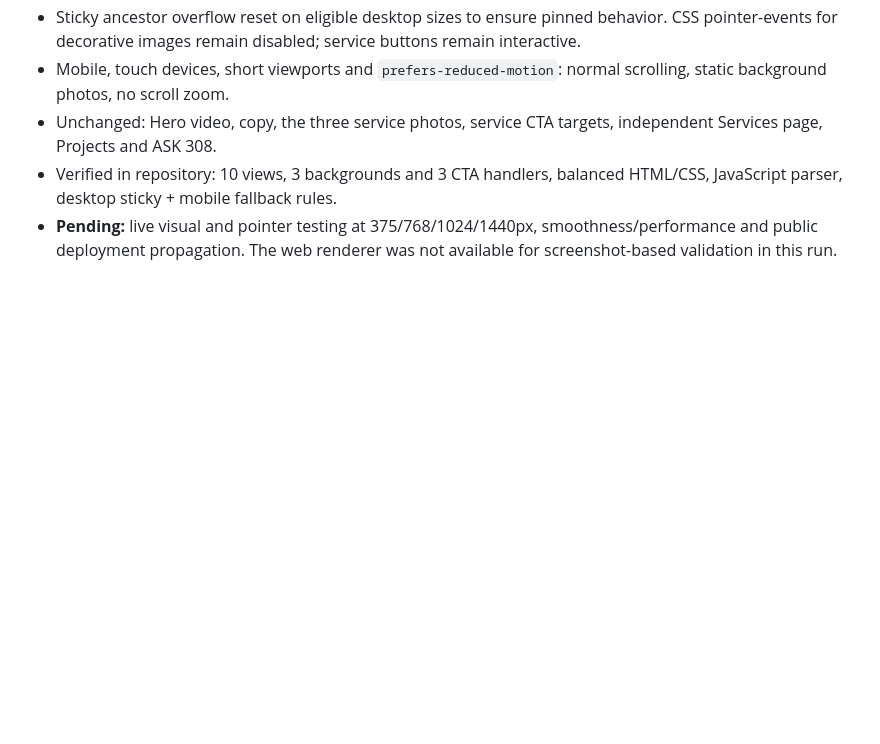
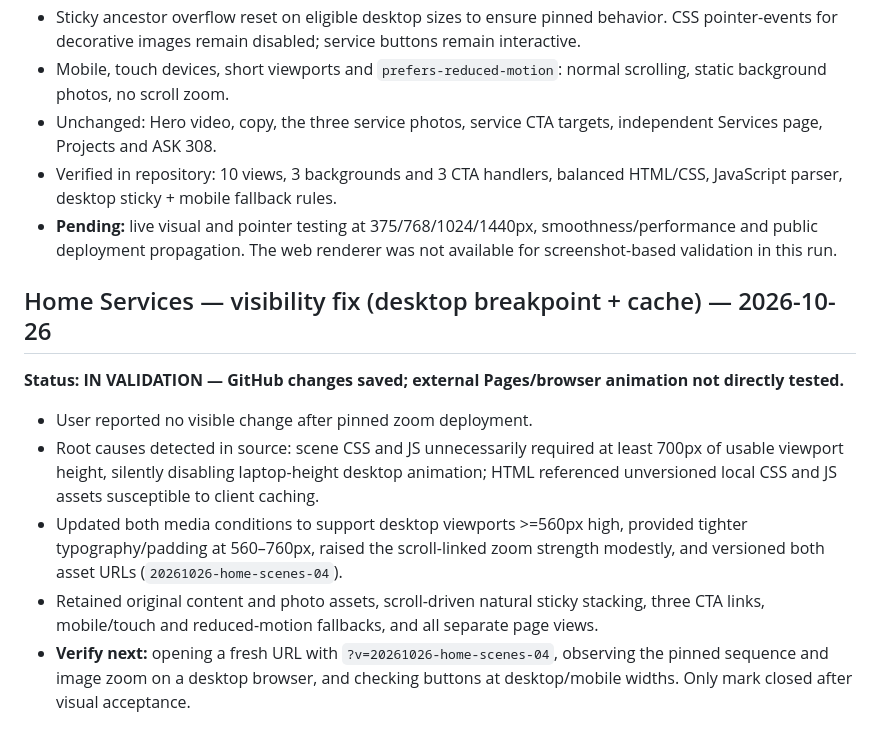
Before and after one commit to atrezzostudiosv-spec/308-Construction, a Markdown page: ATREZZO-PROJECT-STATUS.md, the part around the change. Rendered like a GitHub page; blank space fills up the shorter version.

Commit message:
docs: track desktop scroll animation visibility and cache fix

```diff
--- a/ATREZZO-PROJECT-STATUS.md
+++ b/ATREZZO-PROJECT-STATUS.md
@@ -74,3 +74,12 @@ Concentrated follow-up corrections before closing the Home:
 - Unchanged: Hero video, copy, the three service photos, service CTA targets, independent Services page, Projects and ASK 308.
 - Verified in repository: 10 views, 3 backgrounds and 3 CTA handlers, balanced HTML/CSS, JavaScript parser, desktop sticky + mobile fallback rules.
 - **Pending:** live visual and pointer testing at 375/768/1024/1440px, smoothness/performance and public deployment propagation. The web renderer was not available for screenshot-based validation in this run.
+
+## Home Services — visibility fix (desktop breakpoint + cache) — 2026-10-26
+
+**Status: IN VALIDATION — GitHub changes saved; external Pages/browser animation not directly tested.**
+- User reported no visible change after pinned zoom deployment.
+- Root causes detected in source: scene CSS and JS unnecessarily required at least 700px of usable viewport height, silently disabling laptop-height desktop animation; HTML referenced unversioned local CSS and JS assets susceptible to client caching.
+- Updated both media conditions to support desktop viewports >=560px high, provided tighter typography/padding at 560–760px, raised the scroll-linked zoom strength modestly, and versioned both asset URLs (`20261026-home-scenes-04`).
+- Retained original content and photo assets, scroll-driven natural sticky stacking, three CTA links, mobile/touch and reduced-motion fallbacks, and all separate page views.
+- **Verify next:** opening a fresh URL with `?v=20261026-home-scenes-04`, observing the pinned sequence and image zoom on a desktop browser, and checking buttons at desktop/mobile widths. Only mark closed after visual acceptance.
```
